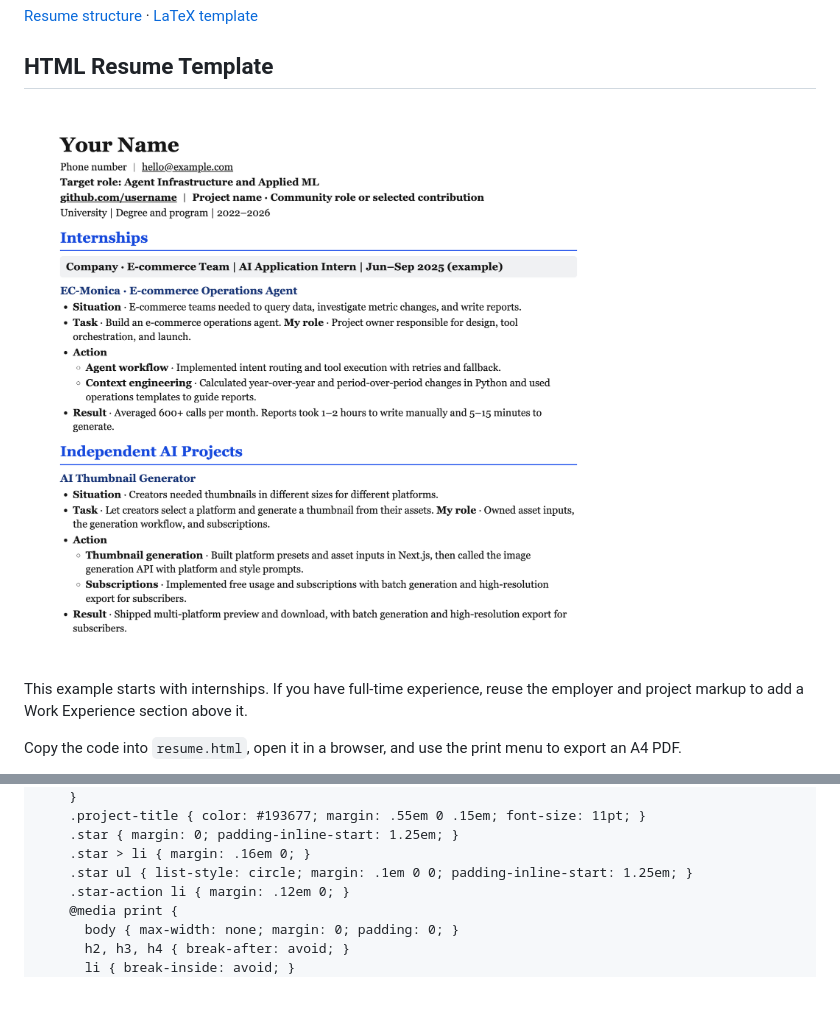
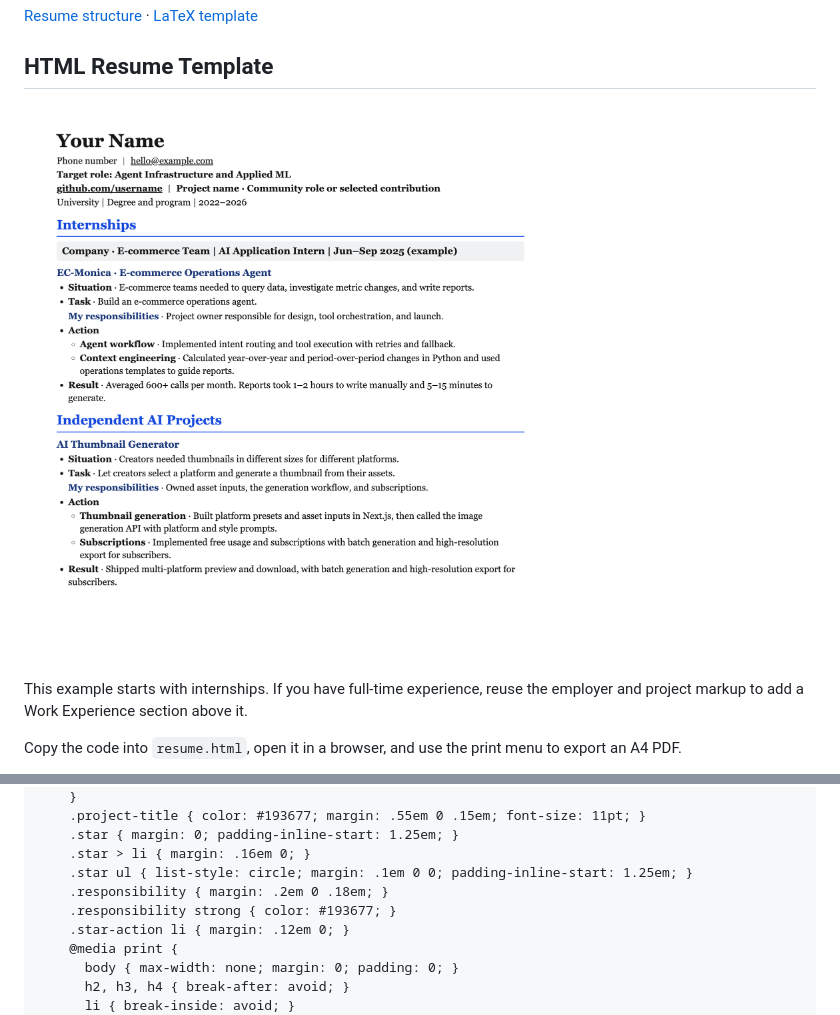
Before and after one commit to LofiSu/OfferHunter, a Markdown page: README.en.md, 2 parts joined by grey strips. Rendered like a GitHub page; pictures changed too: assets/resume-preview-responsibilities-en.png (added); folded sections open; blank space fills up the shorter version.

Commit message:
Give project responsibilities a visible line in HTML previews

```diff
--- a/README.en.md
+++ b/README.en.md
@@ -60,7 +60,7 @@ Draft a full resume from project notes, reorganize an existing resume, or rewrit
 
 ## HTML Resume Template
 
-![Single-column resume preview with a target role, internships, and four-line STAR project entries](assets/resume-preview-pdf-layout-en.png)
+![Single-column resume preview with a target role, internships, and four-line STAR project entries](assets/resume-preview-responsibilities-en.png)
 
 This example starts with internships. If you have full-time experience, reuse the employer and project markup to add a Work Experience section above it.
 
@@ -100,6 +100,8 @@ Copy the code into `resume.html`, open it in a browser, and use the print menu t
     .star { margin: 0; padding-inline-start: 1.25em; }
     .star > li { margin: .16em 0; }
     .star ul { list-style: circle; margin: .1em 0 0; padding-inline-start: 1.25em; }
+    .responsibility { margin: .2em 0 .18em; }
+    .responsibility strong { color: #193677; }
     .star-action li { margin: .12em 0; }
     @media print {
       body { max-width: none; margin: 0; padding: 0; }
```
Also changed, not shown: other parts of README.en.md (+6 -2 lines), README.md (+9 -3 lines), assets/resume-preview-responsibilities-zh.png (added).
